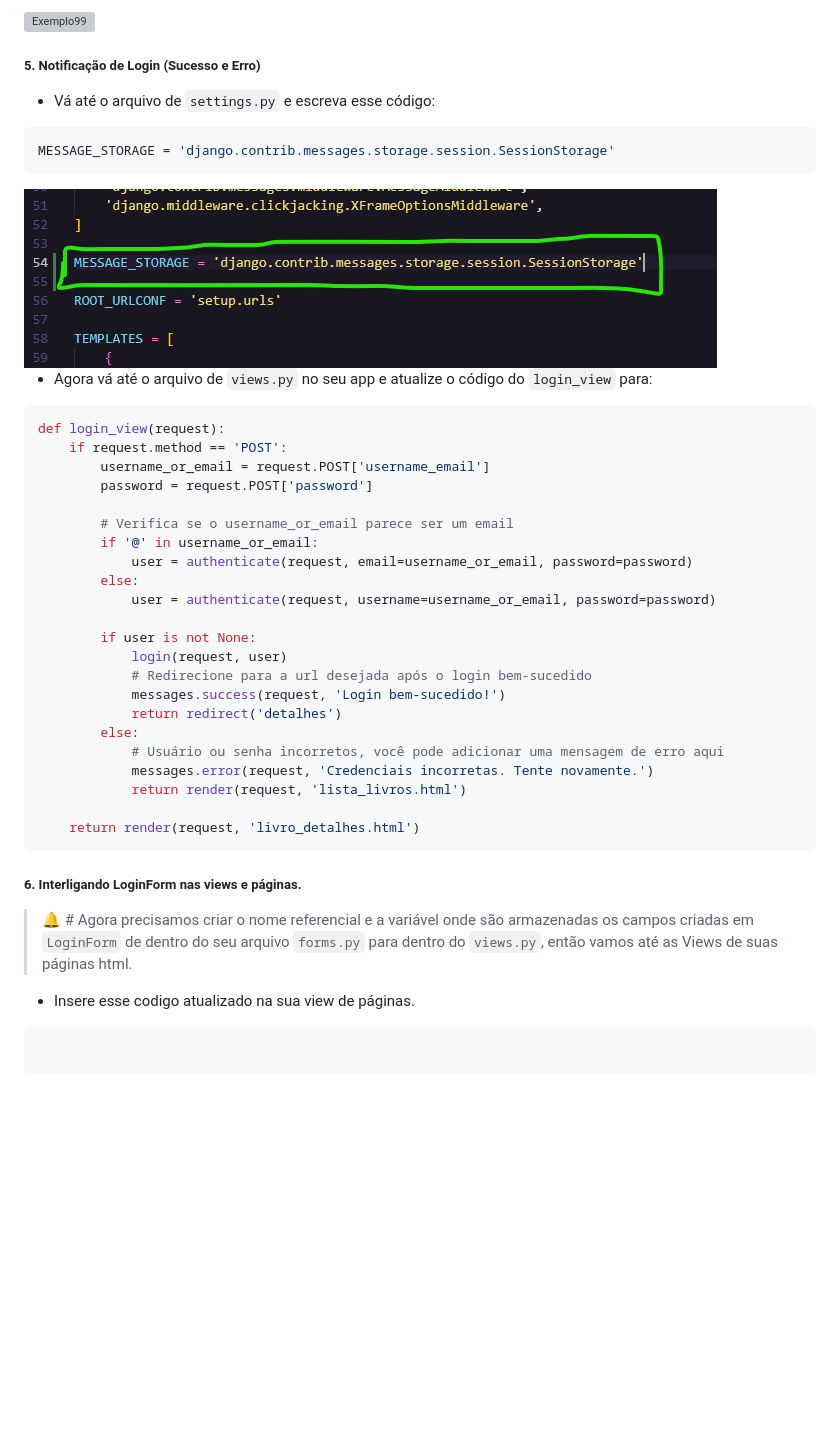
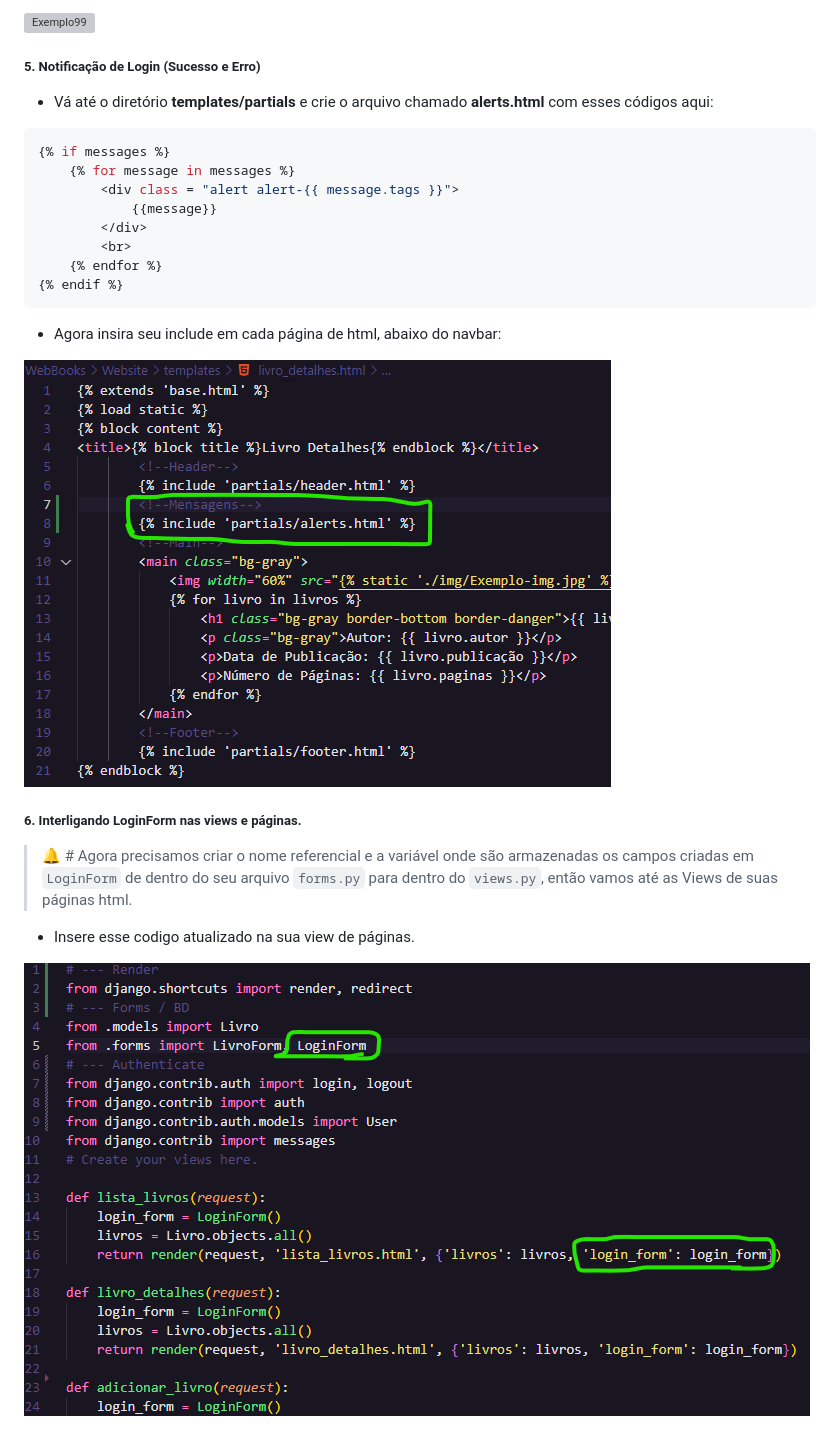
Before and after one commit to DaviVidal01/Django_Framework, a Markdown page: README.md, the part around the change printed below. Drawn GitHub-style; pictures changed too: README-assets/ex100.png, README-assets/ex101.png; blank space fills up the shorter version; grey boxes are pictures that could not be loaded.

````diff
--- a/README.md
+++ b/README.md
@@ -1709,47 +1707,27 @@ Exemplo:
 
 ##### 5. Notificação de Login (Sucesso e Erro)
 
-- Vá até o arquivo de `settings.py` e escreva esse código:
-
-```bash
-MESSAGE_STORAGE = 'django.contrib.messages.storage.session.SessionStorage'
-```
+- Vá até o diretório **templates/partials** e crie o arquivo chamado **alerts.html** com esses códigos aqui:
+
+```bash
+{% if messages %}
+    {% for message in messages %}
+        <div class = "alert alert-{{ message.tags }}">
+            {{message}}
+        </div>
+        <br>
+    {% endfor %}
+{% endif %}
+```
+
+- Agora insira seu include em cada página de html, abaixo do navbar:
 
 <img src="README-assets/ex100.png" alt="Exemplo100">
 
-- Agora vá até o arquivo de `views.py` no seu app e atualize o código do `login_view` para:
-
-```bash
-def login_view(request):
-    if request.method == 'POST':
-        username_or_email = request.POST['username_email']
-        password = request.POST['password']
-
-        # Verifica se o username_or_email parece ser um email
-        if '@' in username_or_email:
-            user = authenticate(request, email=username_or_email, password=password)
-        else:
-            user = authenticate(request, username=username_or_email, password=password)
-
-        if user is not None:
-            login(request, user)
-            # Redirecione para a url desejada após o login bem-sucedido
-            messages.success(request, 'Login bem-sucedido!')
-            return redirect('detalhes')
-        else:
-            # Usuário ou senha incorretos, você pode adicionar uma mensagem de erro aqui
-            messages.error(request, 'Credenciais incorretas. Tente novamente.')
-            return render(request, 'lista_livros.html')
-
-    return render(request, 'livro_detalhes.html')
-```
-
 ##### 6. Interligando LoginForm nas views e páginas.
 
 > 🔔 # Agora precisamos criar o nome referencial e a variável onde são armazenadas os campos criadas em `LoginForm` de dentro do seu arquivo `forms.py` para dentro do `views.py`, então vamos até as Views de suas páginas html.
 
 - Insere esse codigo atualizado na sua view de páginas.
 
-```bash
-
-```
+<img src="README-assets/ex101.png" alt="Exemplo101">
````
Also changed, not shown: other parts of README.md (+32 -34 lines), README-assets/ex92.png, README-assets/ex93.png, README-assets/ex94.png, 13 other files.
